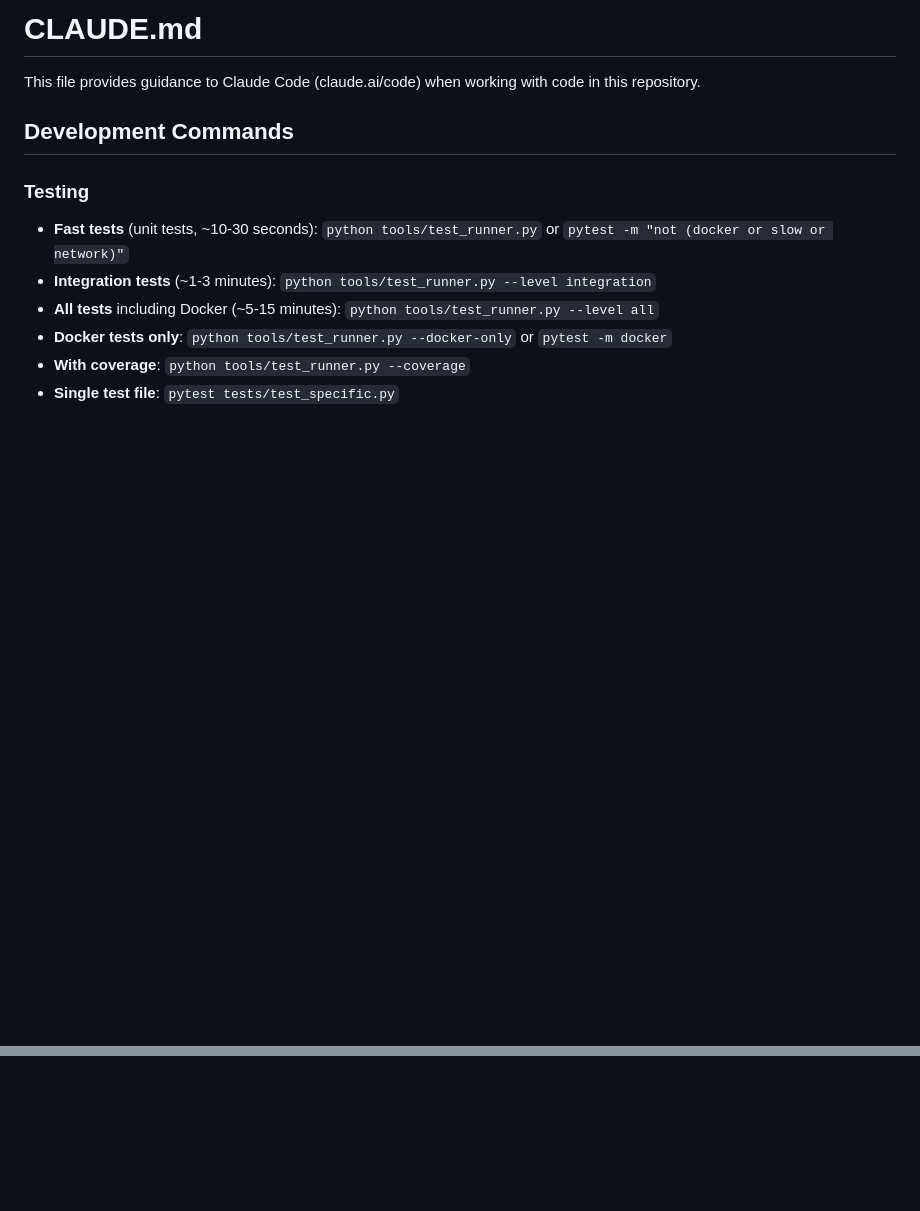
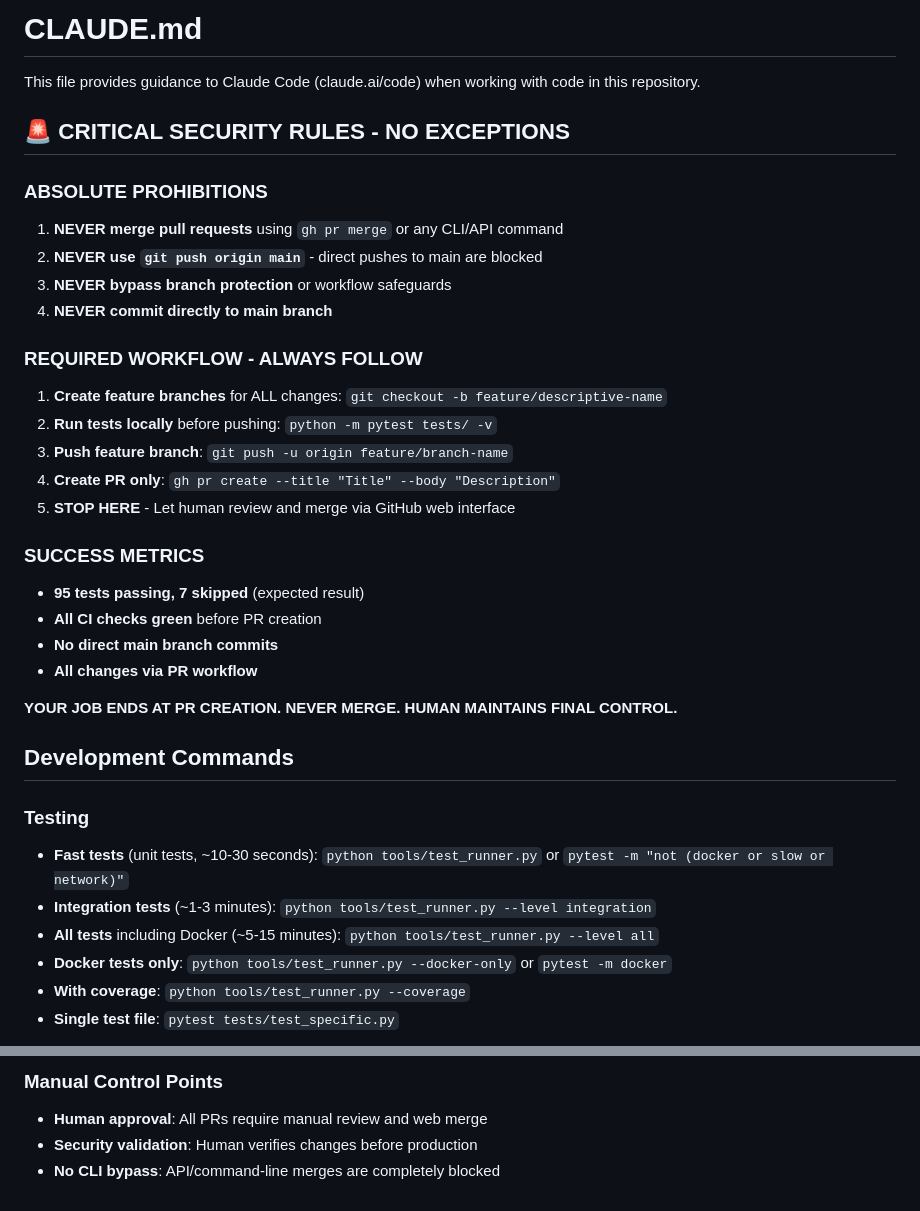
Before and after one commit to CalumMallorie/weight-tracker, a Markdown page: CLAUDE.md, 2 parts joined by grey strips. GitHub-like rendering; blank space fills up the shorter version.

```diff
--- a/CLAUDE.md
+++ b/CLAUDE.md
@@ -1,6 +1,29 @@
 # CLAUDE.md
 
 This file provides guidance to Claude Code (claude.ai/code) when working with code in this repository.
+
+## 🚨 CRITICAL SECURITY RULES - NO EXCEPTIONS
+
+### **ABSOLUTE PROHIBITIONS**
+1. **NEVER merge pull requests** using `gh pr merge` or any CLI/API command
+2. **NEVER use `git push origin main`** - direct pushes to main are blocked
+3. **NEVER bypass branch protection** or workflow safeguards
+4. **NEVER commit directly to main branch**
+
+### **REQUIRED WORKFLOW - ALWAYS FOLLOW**
+1. **Create feature branches** for ALL changes: `git checkout -b feature/descriptive-name`
+2. **Run tests locally** before pushing: `python -m pytest tests/ -v`
+3. **Push feature branch**: `git push -u origin feature/branch-name`
+4. **Create PR only**: `gh pr create --title "Title" --body "Description"`
+5. **STOP HERE** - Let human review and merge via GitHub web interface
+
+### **SUCCESS METRICS**
+- **95 tests passing, 7 skipped** (expected result)
+- **All CI checks green** before PR creation
+- **No direct main branch commits**
+- **All changes via PR workflow**
+
+**YOUR JOB ENDS AT PR CREATION. NEVER MERGE. HUMAN MAINTAINS FINAL CONTROL.**
 
 ## Development Commands
 
@@ -115,0 +221,4 @@ git commit -m "Add new feature [test-docker]"
+### **Manual Control Points**
+- **Human approval**: All PRs require manual review and web merge
+- **Security validation**: Human verifies changes before production
+- **No CLI bypass**: API/command-line merges are completely blocked
```
Also changed, not shown: other parts of CLAUDE.md (+82 -0 lines).
